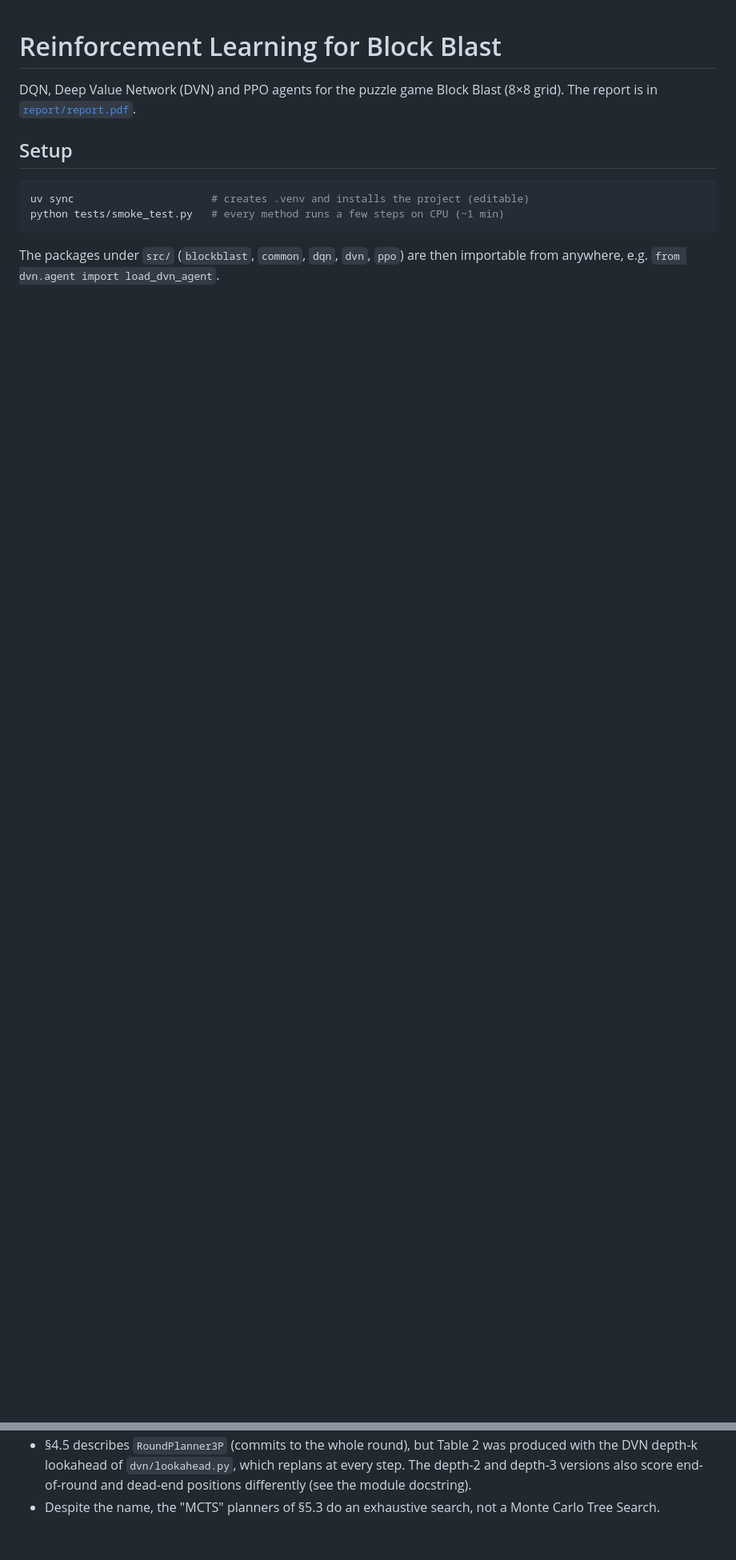
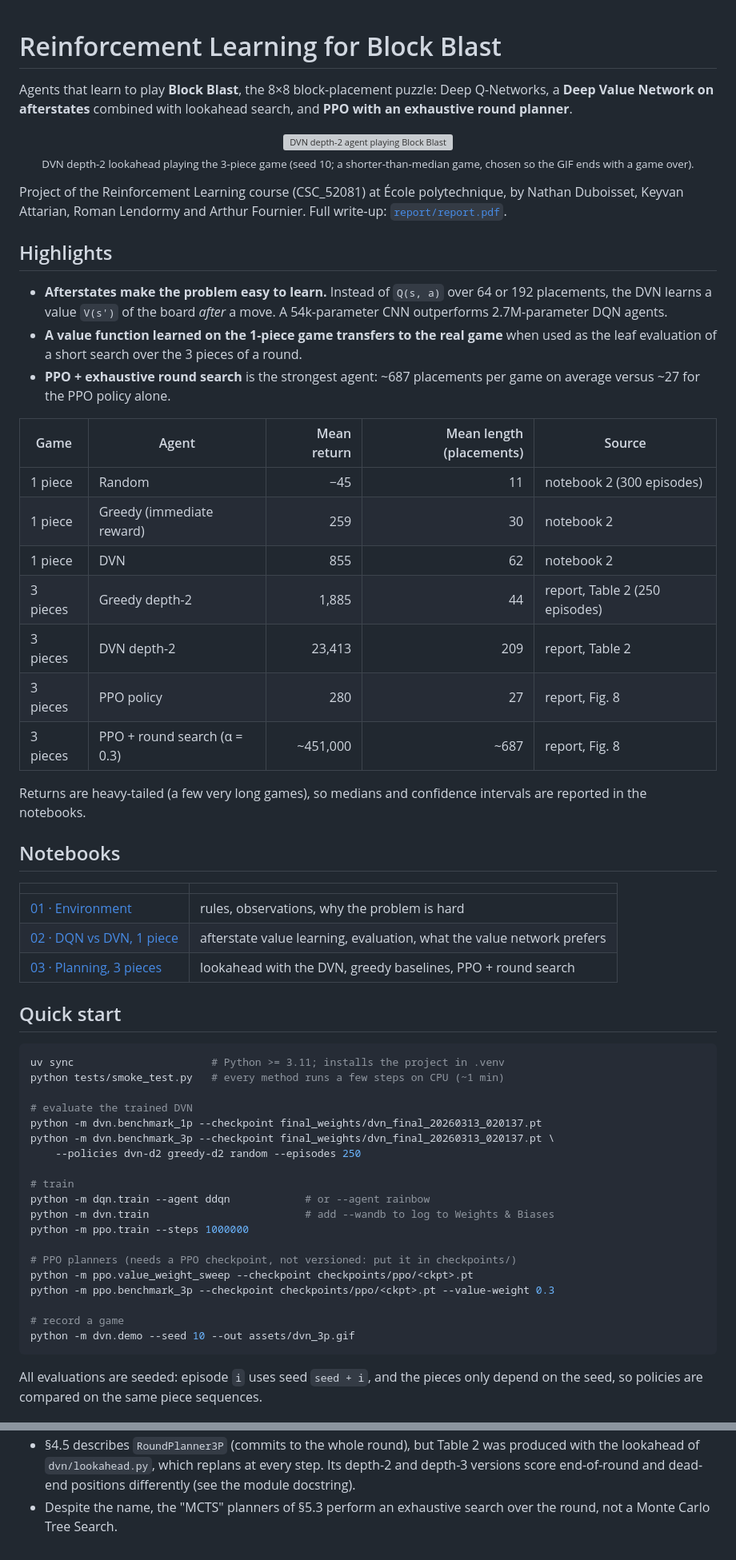
Before and after one commit to NathanDuboisset/RL_project, a Markdown page: README.md, 2 parts joined by grey strips. Shown at 80% size. Drawn GitHub-style; blank space fills up the shorter version; grey boxes are pictures that could not be loaded.

````diff
--- a/README.md
+++ b/README.md
@@ -1,15 +1,74 @@
 # Reinforcement Learning for Block Blast
 
-DQN, Deep Value Network (DVN) and PPO agents for the puzzle game Block Blast
-(8×8 grid). The report is in [`report/report.pdf`](report/report.pdf).
+Agents that learn to play **Block Blast**, the 8×8 block-placement puzzle:
+Deep Q-Networks, a **Deep Value Network on afterstates** combined with
+lookahead search, and **PPO with an exhaustive round planner**.
 
-## Setup
+<p align="center">
+  <img src="assets/dvn_3p.gif" width="300" alt="DVN depth-2 agent playing Block Blast"><br>
+  <sub>DVN depth-2 lookahead playing the 3-piece game (seed 10; a shorter-than-median game,
+  chosen so the GIF ends with a game over).</sub>
+</p>
+
+Project of the Reinforcement Learning course (CSC_52081) at École polytechnique,
+by Nathan Duboisset, Keyvan Attarian, Roman Lendormy and Arthur Fournier.
+Full write-up: [`report/report.pdf`](report/report.pdf).
+
+## Highlights
+
+- **Afterstates make the problem easy to learn.** Instead of `Q(s, a)` over 64
+  or 192 placements, the DVN learns a value `V(s')` of the board *after* a move.
+  A 54k-parameter CNN outperforms 2.7M-parameter DQN agents.
+- **A value function learned on the 1-piece game transfers to the real game**
+  when used as the leaf evaluation of a short search over the 3 pieces of a round.
+- **PPO + exhaustive round search** is the strongest agent: ~687 placements per
+  game on average versus ~27 for the PPO policy alone.
+
+| Game | Agent | Mean return | Mean length (placements) | Source |
+|---|---|---:|---:|---|
+| 1 piece | Random | −45 | 11 | notebook 2 (300 episodes) |
+| 1 piece | Greedy (immediate reward) | 259 | 30 | notebook 2 |
+| 1 piece | DVN | 855 | 62 | notebook 2 |
+| 3 pieces | Greedy depth-2 | 1,885 | 44 | report, Table 2 (250 episodes) |
+| 3 pieces | DVN depth-2 | 23,413 | 209 | report, Table 2 |
+| 3 pieces | PPO policy | 280 | 27 | report, Fig. 8 |
+| 3 pieces | PPO + round search (α = 0.3) | ~451,000 | ~687 | report, Fig. 8 |
+
+Returns are heavy-tailed (a few very long games), so medians and confidence
+intervals are reported in the notebooks.
+
+## Notebooks
+
+| | |
+|---|---|
+| [01 · Environment](notebooks/01_environment.ipynb) | rules, observations, why the problem is hard |
+| [02 · DQN vs DVN, 1 piece](notebooks/02_dqn_vs_dvn_1p.ipynb) | afterstate value learning, evaluation, what the value network prefers |
+| [03 · Planning, 3 pieces](notebooks/03_planning_3p.ipynb) | lookahead with the DVN, greedy baselines, PPO + round search |
+
+## Quick start
 
 ```bash
-uv sync                      # creates .venv and installs the project (editable)
+uv sync                      # Python >= 3.11; installs the project in .venv
 python tests/smoke_test.py   # every method runs a few steps on CPU (~1 min)
+
+# evaluate the trained DVN
+python -m dvn.benchmark_1p --checkpoint final_weights/dvn_final_20260313_020137.pt
+python -m dvn.benchmark_3p --checkpoint final_weights/dvn_final_20260313_020137.pt \
+    --policies dvn-d2 greedy-d2 random --episodes 250
+
+# train
+python -m dqn.train --agent ddqn            # or --agent rainbow
+python -m dvn.train                         # add --wandb to log to Weights & Biases
+python -m ppo.train --steps 1000000
+
+# PPO planners (needs a PPO checkpoint, not versioned: put it in checkpoints/)
+python -m ppo.value_weight_sweep --checkpoint checkpoints/ppo/<ckpt>.pt
+python -m ppo.benchmark_3p --checkpoint checkpoints/ppo/<ckpt>.pt --value-weight 0.3
+
+# record a game
+python -m dvn.demo --seed 10 --out assets/dvn_3p.gif
 ```
 
-The packages under `src/` (`blockblast`, `common`, `dqn`, `dvn`, `ppo`) are then
-importable from anywhere, e.g. `from dvn.agent import load_dvn_agent`.
+All evaluations are seeded: episode `i` uses seed `seed + i`, and the pieces only
+depend on the seed, so policies are compared on the same piece sequences.
 
@@ -79,6 +128,6 @@ run_benchmark(trainer.model, lambda: BlockBlast3PEnv(), n_episodes=100, value_we
 - §4.5 describes `RoundPlanner3P` (commits to the whole round), but Table 2 was
-  produced with the DVN depth-k lookahead of `dvn/lookahead.py`, which replans at
-  every step. The depth-2 and depth-3 versions also score end-of-round and
-  dead-end positions differently (see the module docstring).
-- Despite the name, the "MCTS" planners of §5.3 do an exhaustive search, not a
-  Monte Carlo Tree Search.
+  produced with the lookahead of `dvn/lookahead.py`, which replans at every
+  step. Its depth-2 and depth-3 versions score end-of-round and dead-end
+  positions differently (see the module docstring).
+- Despite the name, the "MCTS" planners of §5.3 perform an exhaustive search
+  over the round, not a Monte Carlo Tree Search.
````
Also changed, not shown: other parts of README.md (+35 -45 lines).
